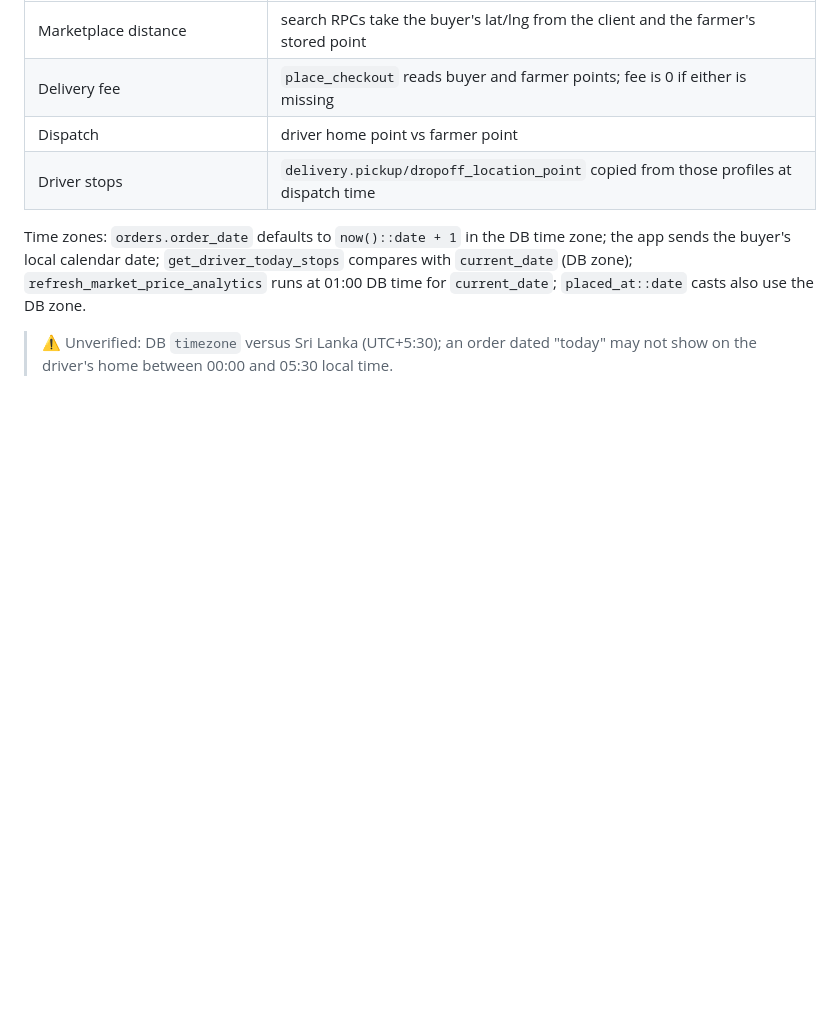
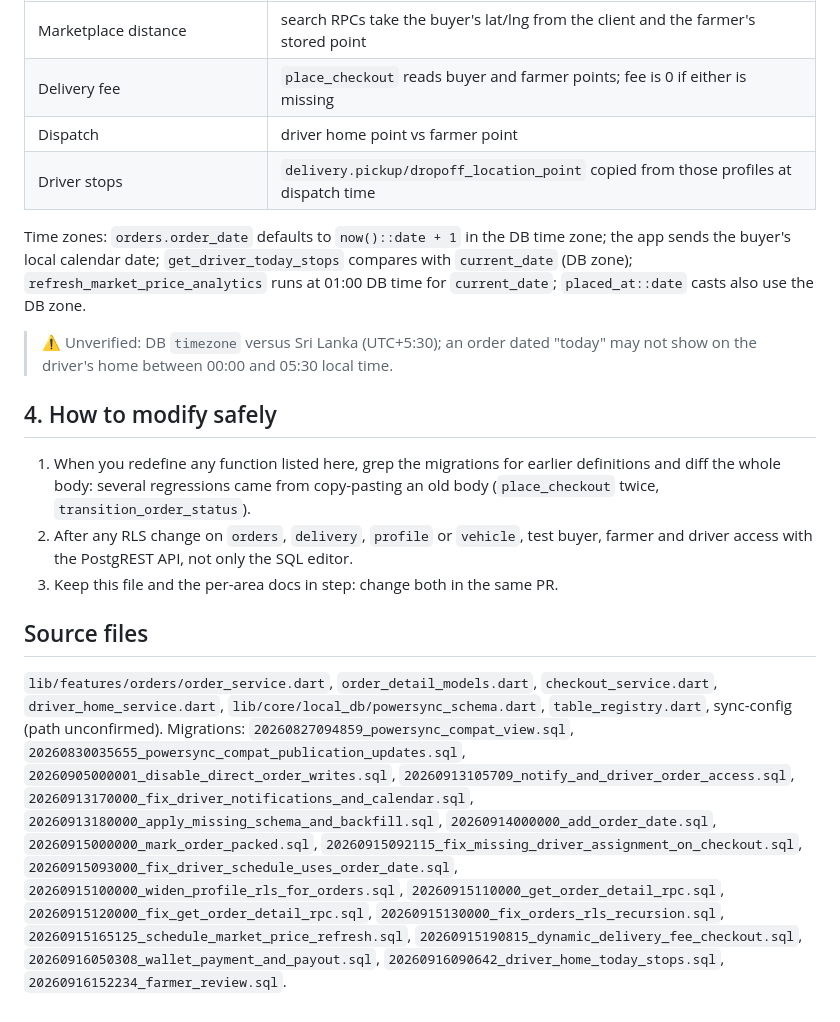
Before and after one commit to PoshFarmers/GreenYield, a Markdown page: docs/cross-cutting.md, the part around the change. GitHub-like rendering; blank space fills up the shorter version.

Commit message:
chore: cross cutting md - modify ways

```diff
--- a/docs/cross-cutting.md
+++ b/docs/cross-cutting.md
@@ -145,3 +145,13 @@ Buyer pays `subtotal + delivery_fee + tax` per order; wallet checkout debits it
 Time zones: `orders.order_date` defaults to `now()::date + 1` in the DB time zone; the app sends the buyer's local calendar date; `get_driver_today_stops` compares with `current_date` (DB zone); `refresh_market_price_analytics` runs at 01:00 DB time for `current_date`; `placed_at::date` casts also use the DB zone.
 
 > ⚠ Unverified: DB `timezone` versus Sri Lanka (UTC+5:30); an order dated "today" may not show on the driver's home between 00:00 and 05:30 local time.
+
+## 4. How to modify safely
+
+1. When you redefine any function listed here, grep the migrations for earlier definitions and diff the whole body: several regressions came from copy-pasting an old body (`place_checkout` twice, `transition_order_status`).
+2. After any RLS change on `orders`, `delivery`, `profile` or `vehicle`, test buyer, farmer and driver access with the PostgREST API, not only the SQL editor.
+3. Keep this file and the per-area docs in step: change both in the same PR.
+
+## Source files
+
+`lib/features/orders/order_service.dart`, `order_detail_models.dart`, `checkout_service.dart`, `driver_home_service.dart`, `lib/core/local_db/powersync_schema.dart`, `table_registry.dart`, sync-config (path unconfirmed). Migrations: `20260827094859_powersync_compat_view.sql`, `20260830035655_powersync_compat_publication_updates.sql`, `20260905000001_disable_direct_order_writes.sql`, `20260913105709_notify_and_driver_order_access.sql`, `20260913170000_fix_driver_notifications_and_calendar.sql`, `20260913180000_apply_missing_schema_and_backfill.sql`, `20260914000000_add_order_date.sql`, `20260915000000_mark_order_packed.sql`, `20260915092115_fix_missing_driver_assignment_on_checkout.sql`, `20260915093000_fix_driver_schedule_uses_order_date.sql`, `20260915100000_widen_profile_rls_for_orders.sql`, `20260915110000_get_order_detail_rpc.sql`, `20260915120000_fix_get_order_detail_rpc.sql`, `20260915130000_fix_orders_rls_recursion.sql`, `20260915165125_schedule_market_price_refresh.sql`, `20260915190815_dynamic_delivery_fee_checkout.sql`, `20260916050308_wallet_payment_and_payout.sql`, `20260916090642_driver_home_today_stops.sql`, `20260916152234_farmer_review.sql`.
```
